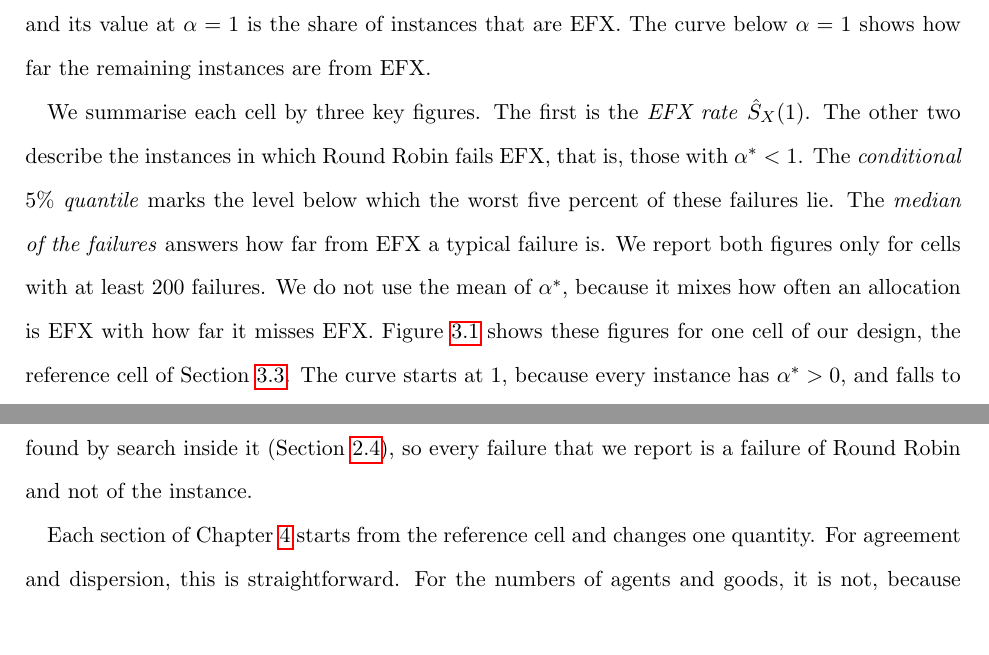
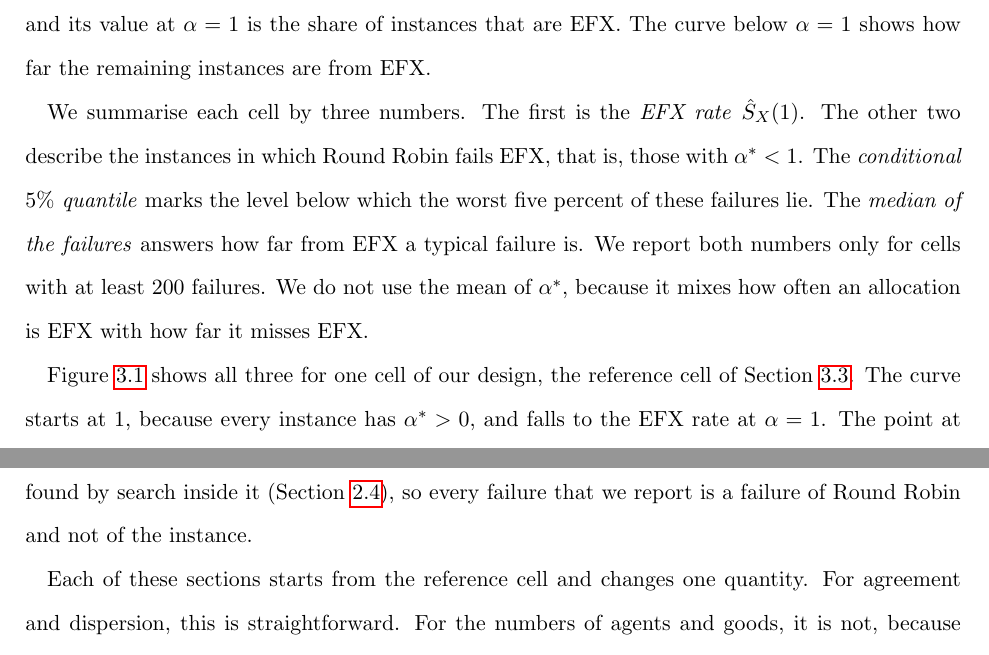
Before and after one commit to francisco-waggershauser/Bachelor_Thesis, a LaTeX thesis (main.tex, which reads chapters/03_model.tex): two parts of pages 23 and 25 of 67, joined at a grey line, cut so that both start at the same text, the shorter picture padded with empty space. Compiled offline with pdfLaTeX.

Commit message:
Chapter 3: numbers instead of key figures, reading example as its own paragraph, no repeated reference to Chapter 4 sections
Co-Authored-By: Claude Opus 5.5 <noreply@anthropic.com>
Claude-Session: https://claude.ai/code/session_01WL61VnWVanbykuonA939Xe

```diff
--- a/chapters/03_model.tex
+++ b/chapters/03_model.tex
@@ -121,13 +121,14 @@ $\Survhat(\alpha)$ is the share of instances that come at least as close to EFX
 non-increasing in $\alpha$, and its value at $\alpha=1$ is the share of instances that are EFX.
 The curve below $\alpha=1$ shows how far the remaining instances are from EFX.
 
-We summarise each cell by three key figures. The first is the \textit{EFX rate} $\Survhat(1)$. The
+We summarise each cell by three numbers. The first is the \textit{EFX rate} $\Survhat(1)$. The
 other two describe the instances in which Round Robin fails EFX, that is, those with $\astar<1$.
 The \textit{conditional $5\%$ quantile} marks the level below which the worst five percent of
 these failures lie. The \textit{median of the failures} answers how far from EFX a typical failure is. We
-report both figures only for cells with at least
-$200$ failures. We do not use the mean of $\astar$, because it mixes how often an allocation is EFX
-with how far it misses EFX. Figure~\ref{fig:reading} shows these figures for one cell of our design, the reference cell of
+report both numbers only for cells with at least $200$ failures. We do not use the mean of $\astar$, because it mixes how often an allocation is EFX
+with how far it misses EFX.
+
+Figure~\ref{fig:reading} shows all three for one cell of our design, the reference cell of
 Section~\ref{sec:design}. The curve starts at $1$, because every instance has $\astar>0$, and falls
 to the EFX rate at $\alpha=1$. The point at $\alpha=0.23$ is the conditional $5\%$ quantile, the
 point at $\alpha=0.60$ the median of the failures.
@@ -173,7 +174,7 @@ an EFX allocation, proven outside this region and found by search inside it
 (Section~\ref{sec:existence}), so every failure that we report is a failure of Round Robin and not
 of the instance.
 
-Each section of Chapter~\ref{ch:results} starts from the reference cell and changes one quantity.
+Each of these sections starts from the reference cell and changes one quantity.
 For agreement and dispersion, this is straightforward. For the numbers of agents and goods, it is
 not, because they are tied by $m=rn+q$. More goods mean more goods per agent, a different
 remainder, or both. More agents with the same goods change them as well. We therefore never
```
